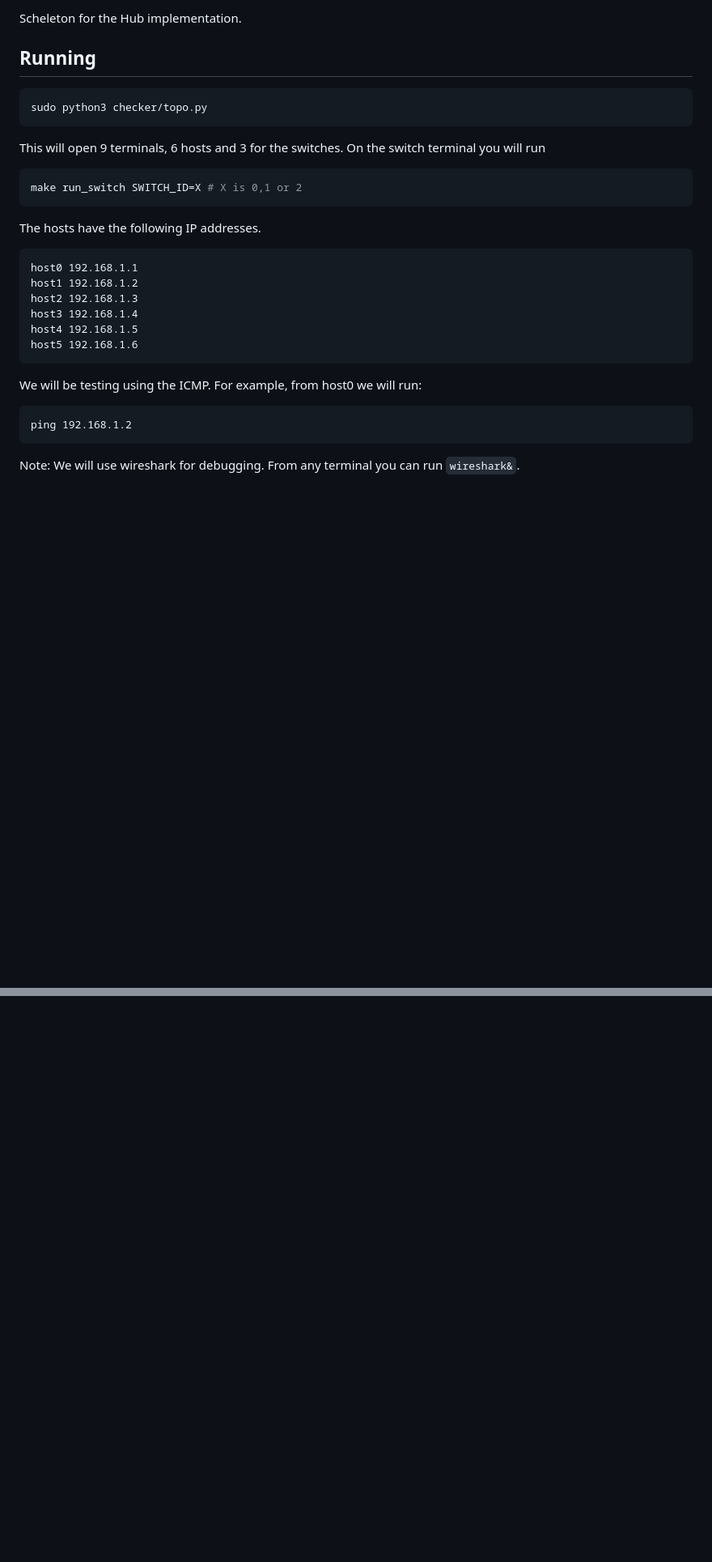
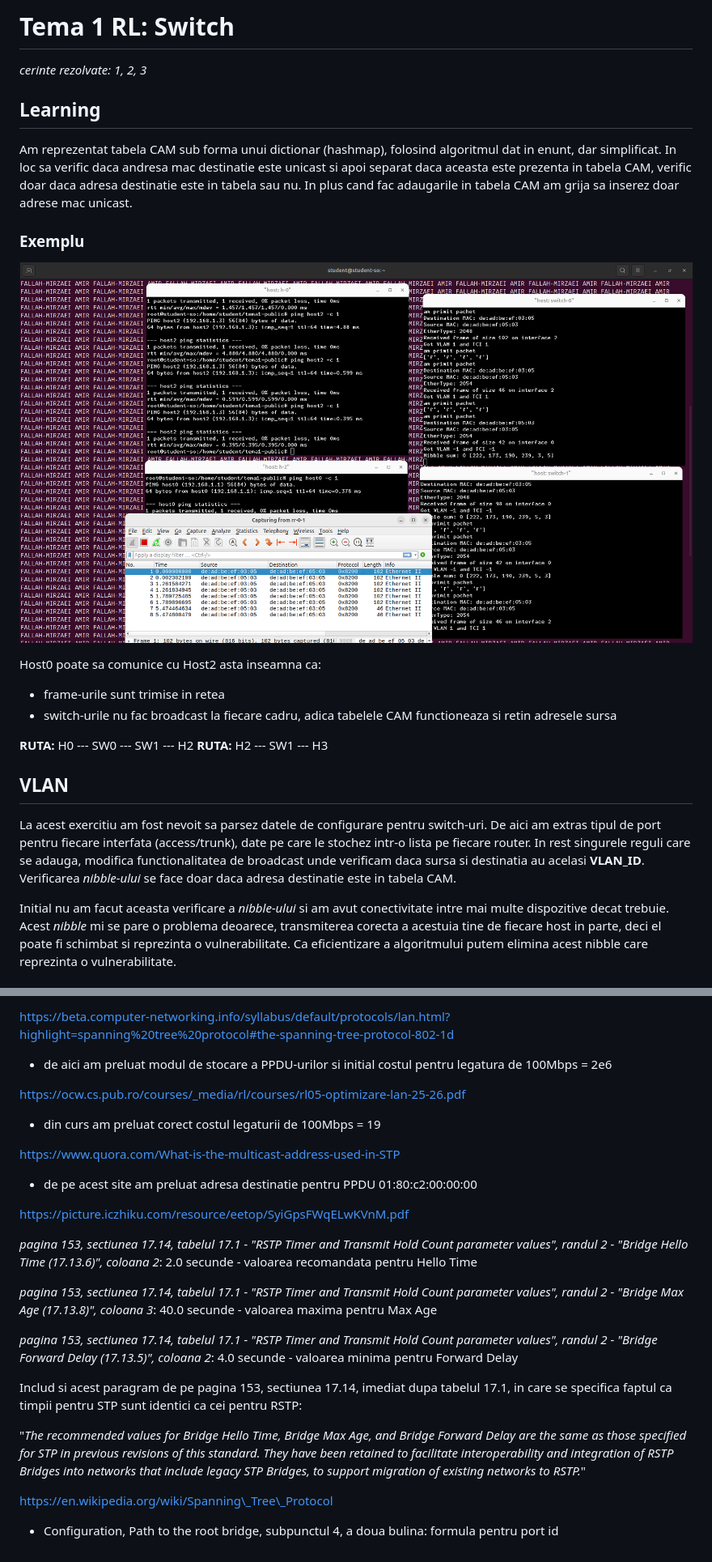
Before and after one commit to amir-FM/vswitch, a Markdown page: README.md, 2 parts joined by grey strips. Shown at 81% size. Drawn GitHub-style; pictures changed too: ex1.png (added); blank space fills up the shorter version.

````diff
--- a/README.md
+++ b/README.md
@@ -1,31 +1,39 @@
-Scheleton for the Hub implementation.
+# Tema 1 RL: Switch
 
-## Running
+*cerinte rezolvate: 1, 2, 3*
 
-```bash
-sudo python3 checker/topo.py
-```
+## Learning
 
-This will open 9 terminals, 6 hosts and 3 for the switches. On the switch terminal you will run
+Am reprezentat tabela CAM sub forma unui dictionar (hashmap), folosind
+algoritmul dat in enunt, dar simplificat. In loc sa verific daca andresa mac
+destinatie este unicast si apoi separat daca aceasta este prezenta in tabela
+CAM, verific doar daca adresa destinatie este in tabela sau nu. In plus cand
+fac adaugarile in tabela CAM am grija sa inserez doar adrese mac unicast.
 
-```bash
-make run_switch SWITCH_ID=X # X is 0,1 or 2
-```
+### Exemplu
 
-The hosts have the following IP addresses.
-```
-host0 192.168.1.1
-host1 192.168.1.2
-host2 192.168.1.3
-host3 192.168.1.4
-host4 192.168.1.5
-host5 192.168.1.6
-```
+![ex1](./ex1.png)
 
-We will be testing using the ICMP. For example, from host0 we will run:
+Host0 poate sa comunice cu Host2 asta inseamna ca:
 
-```
-ping 192.168.1.2
-```
+- frame-urile sunt trimise in retea
+- switch-urile nu fac broadcast la fiecare cadru, adica tabelele CAM
+  functioneaza si retin adresele sursa
 
-Note: We will use wireshark for debugging. From any terminal you can run `wireshark&`.
+**RUTA:** H0 --- SW0 --- SW1 --- H2 **RUTA:** H2 --- SW1 --- H3
+
+## VLAN
+
+La acest exercitiu am fost nevoit sa parsez datele de configurare pentru
+switch-uri. De aici am extras tipul de port pentru fiecare interfata
+(access/trunk), date pe care le stochez intr-o lista pe fiecare router. In rest
+singurele reguli care se adauga, modifica functionalitatea de broadcast unde
+verificam daca sursa si destinatia au acelasi **VLAN_ID**. Verificarea
+*nibble-ului* se face doar daca adresa destinatie este in tabela CAM.
+
+Initial nu am facut aceasta verificare a *nibble-ului* si am avut conectivitate
+intre mai multe dispozitive decat trebuie. Acest *nibble* mi se pare o problema
+deoarece, transmiterea corecta a acestuia tine de fiecare host in parte, deci
+el poate fi schimbat si reprezinta o vulnerabilitate. Ca eficientizare a
+algoritmului putem elimina acest nibble care reprezinta o vulnerabilitate.
+
@@ -31,0 +92,38 @@ Note: We will use wireshark for debugging. From any terminal you can run `wiresh
+https://beta.computer-networking.info/syllabus/default/protocols/lan.html?highlight=spanning%20tree%20protocol#the-spanning-tree-protocol-802-1d
+
+- de aici am preluat modul de stocare a PPDU-urilor si initial costul pentru
+  legatura de 100Mbps = 2e6
+
+https://ocw.cs.pub.ro/courses/_media/rl/courses/rl05-optimizare-lan-25-26.pdf
+
+- din curs am preluat corect costul legaturii de 100Mbps = 19
+
+https://www.quora.com/What-is-the-multicast-address-used-in-STP
+
+- de pe acest site am preluat adresa destinatie pentru PPDU 01:80:c2:00:00:00
+
+https://picture.iczhiku.com/resource/eetop/SyiGpsFWqELwKVnM.pdf
+
+*pagina 153, sectiunea 17.14, tabelul 17.1 - "RSTP Timer and Transmit Hold Count
+parameter values", randul 2 - "Bridge Hello Time (17.13.6)", coloana 2*: 2.0
+secunde - valoarea recomandata pentru Hello Time
+
+*pagina 153, sectiunea 17.14, tabelul 17.1 - "RSTP Timer and Transmit Hold Count
+parameter values", randul 2 - "Bridge Max Age (17.13.8)", coloana 3*: 40.0
+secunde - valoarea maxima pentru Max Age
+
+*pagina 153, sectiunea 17.14, tabelul 17.1 - "RSTP Timer and Transmit Hold Count
+parameter values", randul 2 - "Bridge Forward Delay (17.13.5)", coloana 2*: 4.0
+secunde - valoarea minima pentru Forward Delay
+
+Includ si acest paragram de pe pagina 153, sectiunea 17.14, imediat dupa tabelul 17.1, in care se specifica faptul ca timpii pentru STP sunt identici ca cei pentru RSTP:
+
+"*The recommended values for Bridge Hello Time, Bridge Max Age, and Bridge Forward Delay are the same
+as those specified for STP in previous revisions of this standard. They have
+been retained to facilitate interoperability and integration of RSTP Bridges
+into networks that include legacy STP Bridges, to support migration of existing
+networks to RSTP.*"
+
+https://en.wikipedia.org/wiki/Spanning\_Tree\_Protocol
+
+- Configuration, Path to the root bridge, subpunctul 4, a doua bulina: formula pentru port id
````
Also changed, not shown: other parts of README.md (+52 -0 lines), ex2.png (added), ex3.png (added), 1 other file.
